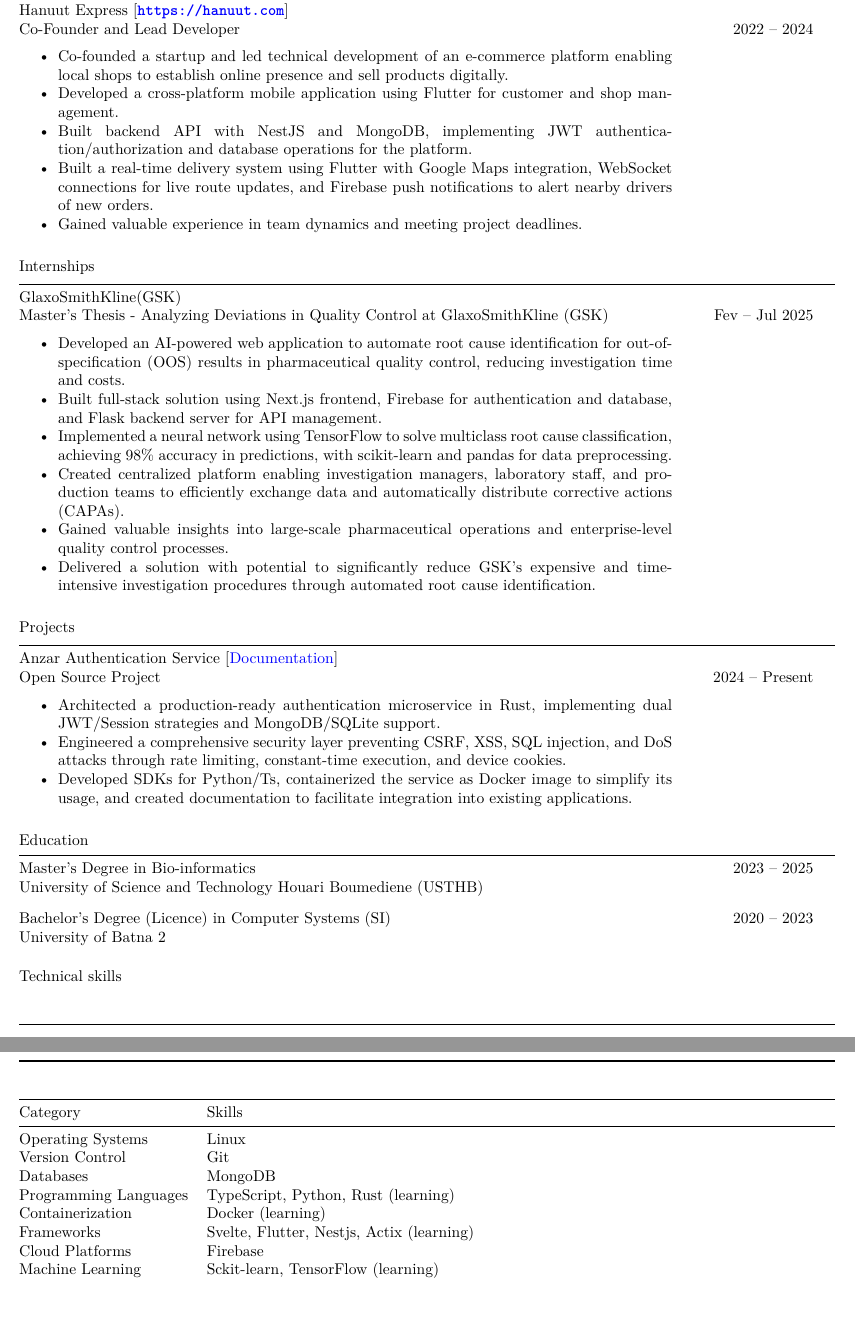
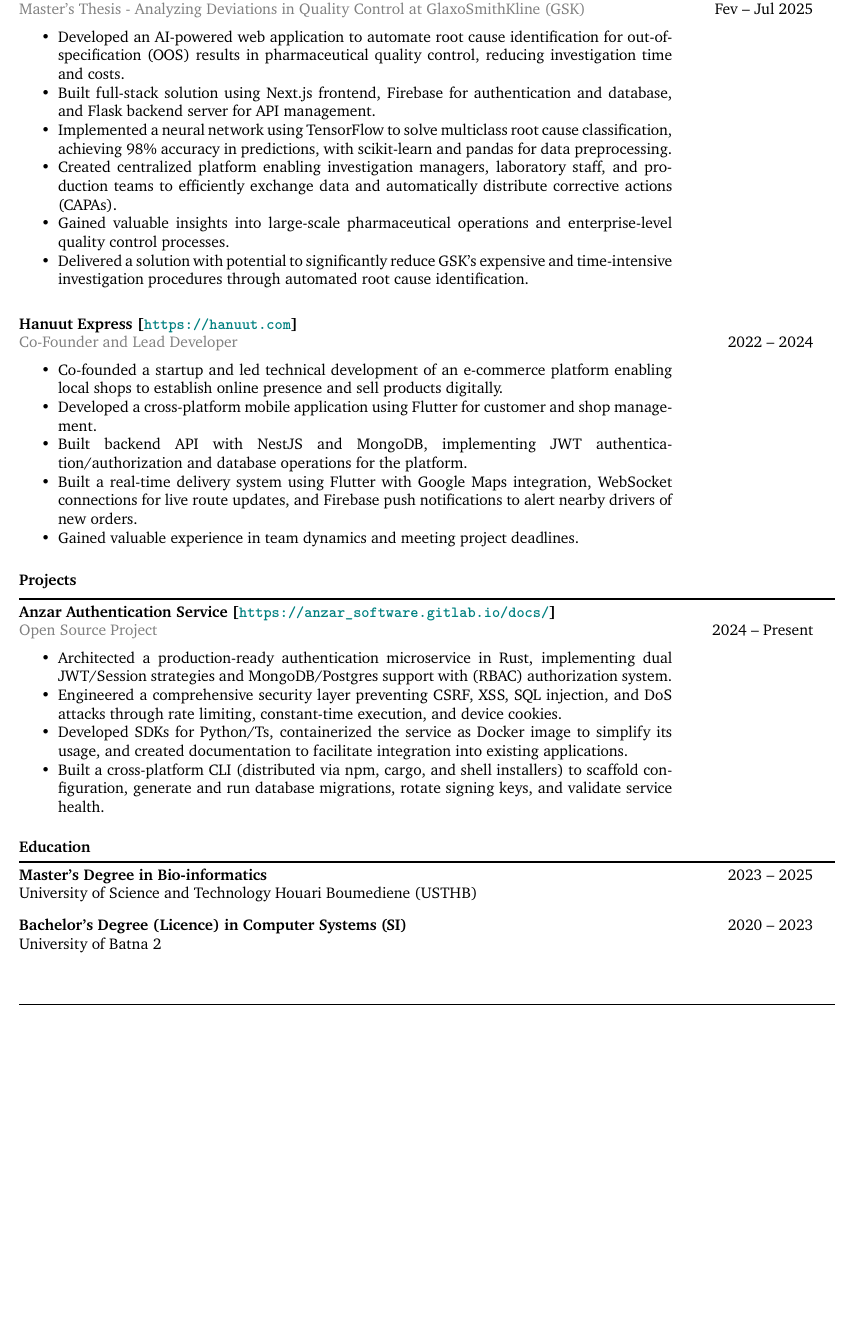
Before and after one commit to hakouguelfen/resume, a LaTeX document (abdelheq.guelfen.tex): two parts of pages 1 and 2 of 2 before the commit and part of the page after it, the two joined at a grey line, cut so that both start at the same text, the shorter picture padded with empty space. Compiled offline with XeLaTeX.

Commit message:
refactor: remove skills

```diff
--- a/abdelheq.guelfen.tex
+++ b/abdelheq.guelfen.tex
@@ -36,7 +43,7 @@
 
 \newcolumntype{L}{>{\raggedright\arraybackslash}p{0.8\textwidth}}
 \newcolumntype{R}{>{\raggedleft\arraybackslash}p{0.15\textwidth}}
-\newcommand{\lighttext}[1]{\textcolor{gray!200}{#1}}
+\newcommand{\lighttext}[1]{\textcolor{gray}{#1}}
 
 \AtBeginDocument{\thispagestyle{firstpage}} % Use the first page headers/footers style on the first page
 \pagestyle{subsequentpages} % Use the subsequent pages headers/footers style on subsequent pages
@@ -68,35 +75,10 @@
 \end{minipage}
 
 % Job 1
+%----------------------------------------------------------------------------------------
 \begin{tabularx}{\textwidth}{@{}L R@{}}
   \toprule
 
-  \textbf{Hanuut Express [\url{https://hanuut.com}]}\\
-  \lighttext{Co-Founder and Lead Developer} & 2022 -- 2024\\[0.2cm]
-
-  \begin{minipage}[t]{\linewidth}
-    \begin{itemize}[noitemsep,topsep=0pt,parsep=0pt,partopsep=0pt]
-      \item Co-founded a startup and led technical development of an e-commerce platform enabling local shops to establish online presence and sell products digitally.
-      \item Developed a cross-platform mobile application using Flutter for customer and shop management.
-      \item Built backend API with NestJS and MongoDB, implementing JWT authentication/authorization and database operations for the platform.
-      \item Built a real-time delivery system using Flutter with Google Maps integration, WebSocket connections for live route updates, and Firebase push notifications to alert nearby drivers of new orders.
-      \item Gained valuable experience in team dynamics and meeting project deadlines.
-    \end{itemize}
-  \end{minipage}\\\\
-\end{tabularx}
-
-
-%----------------------------------------------------------------------------------------
-%	Internships
-%----------------------------------------------------------------------------------------
-
-\begin{minipage}[t]{\linewidth}
-  \textbf{Internships}
-\end{minipage}
-
-% Job 1
-\begin{tabularx}{\textwidth}{@{}L R@{}}
-  \toprule
   \textbf{GlaxoSmithKline(GSK)}\\
   \lighttext{Master's Thesis - Analyzing Deviations in Quality Control at GlaxoSmithKline (GSK)} & Fev -- Jul 2025\\[0.2cm]
 
@@ -117,6 +99,27 @@
     \end{itemize}
   \end{minipage}\\\\
 \end{tabularx}
+
+% Job 2
+%----------------------------------------------------------------------------------------
+\begin{tabularx}{\textwidth}{@{}L R@{}}
+  \textbf{Hanuut Express [\url{https://hanuut.com}]}\\
+  \lighttext{Co-Founder and Lead Developer} & 2022 -- 2024\\[0.2cm]
+
+  \begin{minipage}[t]{\linewidth}
+    \begin{itemize}[noitemsep,topsep=0pt,parsep=0pt,partopsep=0pt]
+      \item Co-founded a startup and led technical development of an e-commerce platform enabling local shops to establish online presence and sell products digitally.
+      \item Developed a cross-platform mobile application using Flutter for customer and shop management.
+      \item Built backend API with NestJS and MongoDB, implementing JWT authentication/authorization and database operations for the platform.
+      \item Built a real-time delivery system using Flutter with Google Maps integration, WebSocket connections for live route updates, and Firebase push notifications to alert nearby drivers of new orders.
+      \item Gained valuable experience in team dynamics and meeting project deadlines.
+    \end{itemize}
+  \end{minipage}\\\\
+\end{tabularx}
+
+
+
+
 %----------------------------------------------------------------------------------------
 %	Projects
 %----------------------------------------------------------------------------------------
@@ -128,19 +131,20 @@
 \begin{tabularx}{\textwidth}{@{}L R@{}}
   \toprule
 
-  \textbf{Anzar Authentication Service [\href{https://anzar_software.gitlab.io/docs/}{Documentation}]}\\
-
-  % \textbf{Anzar Authentication Service [\url{https://anzar_software.gitlab.io/python-sdk/}]}\\
+  \textbf{Anzar Authentication Service [\url{https://anzar_software.gitlab.io/docs/}]}\\
 
   \lighttext{Open Source Project} & 2024 -- Present\\[0.2cm]
 
   \begin{minipage}[t]{\linewidth}
     \begin{itemize}[noitemsep,topsep=0pt,parsep=0pt,partopsep=0pt]
-      \item Architected a production-ready authentication microservice in Rust, implementing dual JWT/Session strategies and MongoDB/SQLite support.
+      \item Architected a production-ready authentication microservice in Rust, implementing dual JWT/Session strategies and MongoDB/Postgres support with (RBAC) authorization system.
 
       \item Engineered a comprehensive security layer preventing CSRF, XSS, SQL injection, and DoS attacks through rate limiting, constant-time execution, and device cookies.
 
       \item Developed SDKs for Python/Ts, containerized the service as Docker image to simplify its usage, and created documentation to facilitate integration into existing applications.
+
+      \item Built a cross-platform CLI (distributed via npm, cargo, and shell installers) to scaffold configuration, generate and run database migrations, rotate signing keys, and validate service health.
+
 
     \end{itemize}
   \end{minipage}\\\\
@@ -171,23 +175,22 @@
 %----------------------------------------------------------------------------------------
 %	Technical skills
 %----------------------------------------------------------------------------------------
-
-\begin{minipage}[t]{\linewidth}
-  \textbf{Technical skills}
-\end{minipage}
-
-\begin{tabularx}{\textwidth}{@{}l X@{}}
-  \toprule
-  \textbf{Category} & \textbf{Skills} \\
-  \midrule
-  Operating Systems & Linux \\
-  Version Control & Git \\
-  Databases & MongoDB \\
-  Programming Languages & TypeScript, Python, Rust (learning) \\
-  Containerization & Docker (learning) \\
-  Frameworks & Svelte, Flutter, Nestjs, Actix (learning) \\
-  Cloud Platforms & Firebase \\
-  Machine Learning & Sckit-learn, TensorFlow (learning) \\
-\end{tabularx}
+% \begin{minipage}[t]{\linewidth}
+%   \textbf{Technical skills}
+% \end{minipage}
+%
+% \begin{tabularx}{\textwidth}{@{}l X@{}}
+%   \toprule
+%   \textbf{Category} & \textbf{Skills} \\
+%   \midrule
+%   Operating Systems & Linux \\
+%   Version Control & Git \\
+%   Databases & MongoDB \\
+%   Programming Languages & TypeScript, Python, Rust (learning) \\
+%   Containerization & Docker (learning) \\
+%   Frameworks & Svelte, Flutter, Nestjs, Actix (learning) \\
+%   Cloud Platforms & Firebase \\
+%   Machine Learning & Sckit-learn, TensorFlow (learning) \\
+% \end{tabularx}
 
 \end{document}
```
Also changed, not shown: GUELFEN-ABDELHEQ-CV.pdf (added), abdelheq.guelfen.pdf, abdelheq.guelfen.tex (15 more changed lines), 4 other files.
